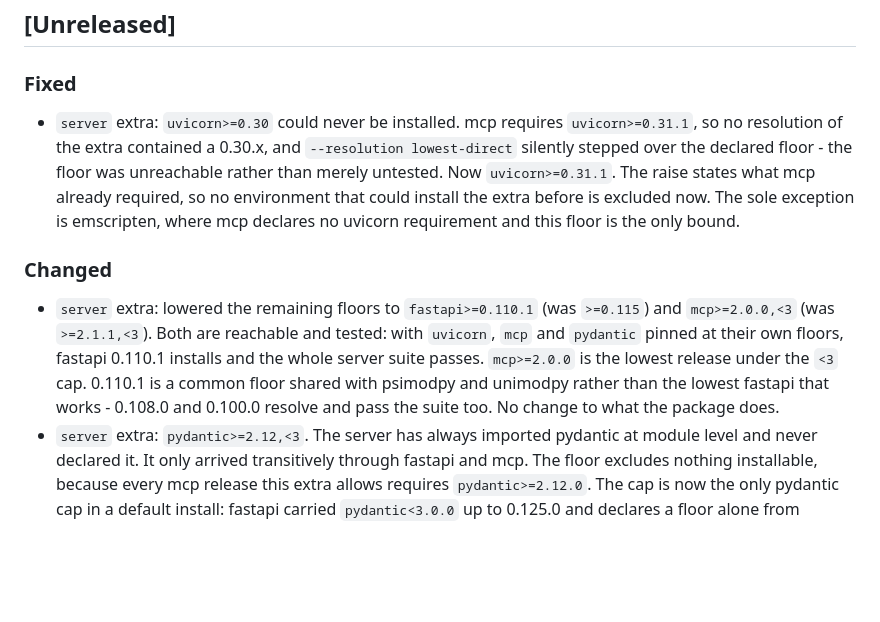
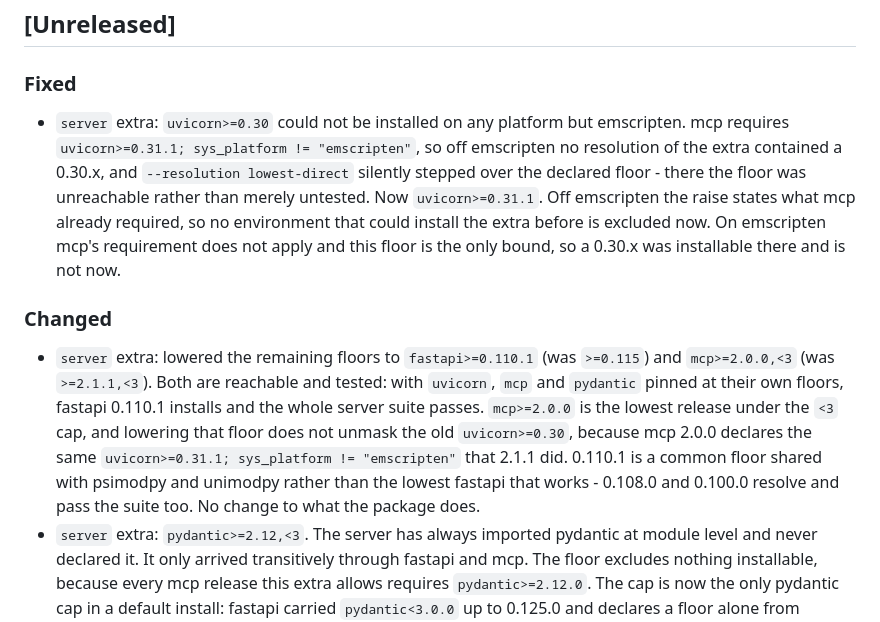
Before and after one commit to tacular-omics/uniprotptmpy, a Markdown page: CHANGELOG.md, the part around the change. Drawn GitHub-style; blank space fills up the shorter version.

Commit message:
Resolve the uvicorn entry's contradiction with mcp's marker (#53)
This is the content of 511ee09, which #52 did not carry. #52 merged at
07:10:24Z with headRefOid b6c88081 and recorded that one commit only;
511ee09 was committed at 07:10:23Z and pushed immediately after, so the
PR head was stale when the squash fired. Re-applied on top of 8be9959.

The bullet opened "`uvicorn>=0.30` could never be installed" unconditionally
and four lines later carved out emscripten. Both could not be true.

Read from mcp's METADATA, for 2.0.0, 2.1.1 and 2.3.0 alike:
Requires-Dist: uvicorn>=0.31.1; sys_platform != 'emscripten'. The requirement
carries a marker, so the opening claim holds off emscripten and the exception
sentence is the correct one. Narrowed the opening to say so, and made the
emscripten case explicit: there mcp's requirement does not apply, our floor is
the only bound, and a 0.30.x that was installable is not now. That is a real
tightening on one platform, so the entry says it rather than claiming nothing
is excluded.

Also named the dependency between the two entries. The floor carrying the
uvicorn claim is now mcp>=2.0.0, not 2.1.1, so lowering it could have unmasked
uvicorn 0.30. It does not, because 2.0.0 declares the same marked bound, and
the Changed entry now says that instead of leaving a reader to conclude the
two changes fight.

Co-authored-by: Claude Opus 5 <noreply@anthropic.com>

```diff
--- a/CHANGELOG.md
+++ b/CHANGELOG.md
@@ -4,23 +4,25 @@
 
 ### Fixed
 
-- `server` extra: `uvicorn>=0.30` could never be installed. mcp requires
-  `uvicorn>=0.31.1`, so no resolution of the extra contained a 0.30.x, and
-  `--resolution lowest-direct` silently stepped over the declared floor - the floor was
-  unreachable rather than merely untested. Now `uvicorn>=0.31.1`. The raise states what
-  mcp already required, so no environment that could install the extra before is excluded
-  now. The sole exception is emscripten, where mcp declares no uvicorn requirement and
-  this floor is the only bound.
+- `server` extra: `uvicorn>=0.30` could not be installed on any platform but emscripten.
+  mcp requires `uvicorn>=0.31.1; sys_platform != "emscripten"`, so off emscripten no
+  resolution of the extra contained a 0.30.x, and `--resolution lowest-direct` silently
+  stepped over the declared floor - there the floor was unreachable rather than merely
+  untested. Now `uvicorn>=0.31.1`. Off emscripten the raise states what mcp already
+  required, so no environment that could install the extra before is excluded now. On
+  emscripten mcp's requirement does not apply and this floor is the only bound, so a
+  0.30.x was installable there and is not now.
 
 ### Changed
 
 - `server` extra: lowered the remaining floors to `fastapi>=0.110.1` (was `>=0.115`) and
-  `mcp>=2.0.0,<3` (was `>=2.1.1,<3`). Both are reachable and tested: with `uvicorn`,
-  `mcp` and `pydantic` pinned at their own floors, fastapi 0.110.1 installs and the whole
-  server suite passes. `mcp>=2.0.0` is the lowest release under the `<3` cap. 0.110.1 is
-  a common floor shared with psimodpy and unimodpy rather than the lowest
-  fastapi that works - 0.108.0 and 0.100.0 resolve and pass the suite too. No change to
-  what the package does.
+  `mcp>=2.0.0,<3` (was `>=2.1.1,<3`). Both are reachable and tested: with `uvicorn`, `mcp`
+  and `pydantic` pinned at their own floors, fastapi 0.110.1 installs and the whole server
+  suite passes. `mcp>=2.0.0` is the lowest release under the `<3` cap, and lowering that
+  floor does not unmask the old `uvicorn>=0.30`, because mcp 2.0.0 declares the same
+  `uvicorn>=0.31.1; sys_platform != "emscripten"` that 2.1.1 did. 0.110.1 is a common floor
+  shared with psimodpy and unimodpy rather than the lowest fastapi that works - 0.108.0 and
+  0.100.0 resolve and pass the suite too. No change to what the package does.
 - `server` extra: `pydantic>=2.12,<3`. The server has always imported pydantic at module
   level and never declared it. It only arrived transitively through fastapi and mcp. The
   floor excludes nothing installable, because every mcp release this extra allows
```
